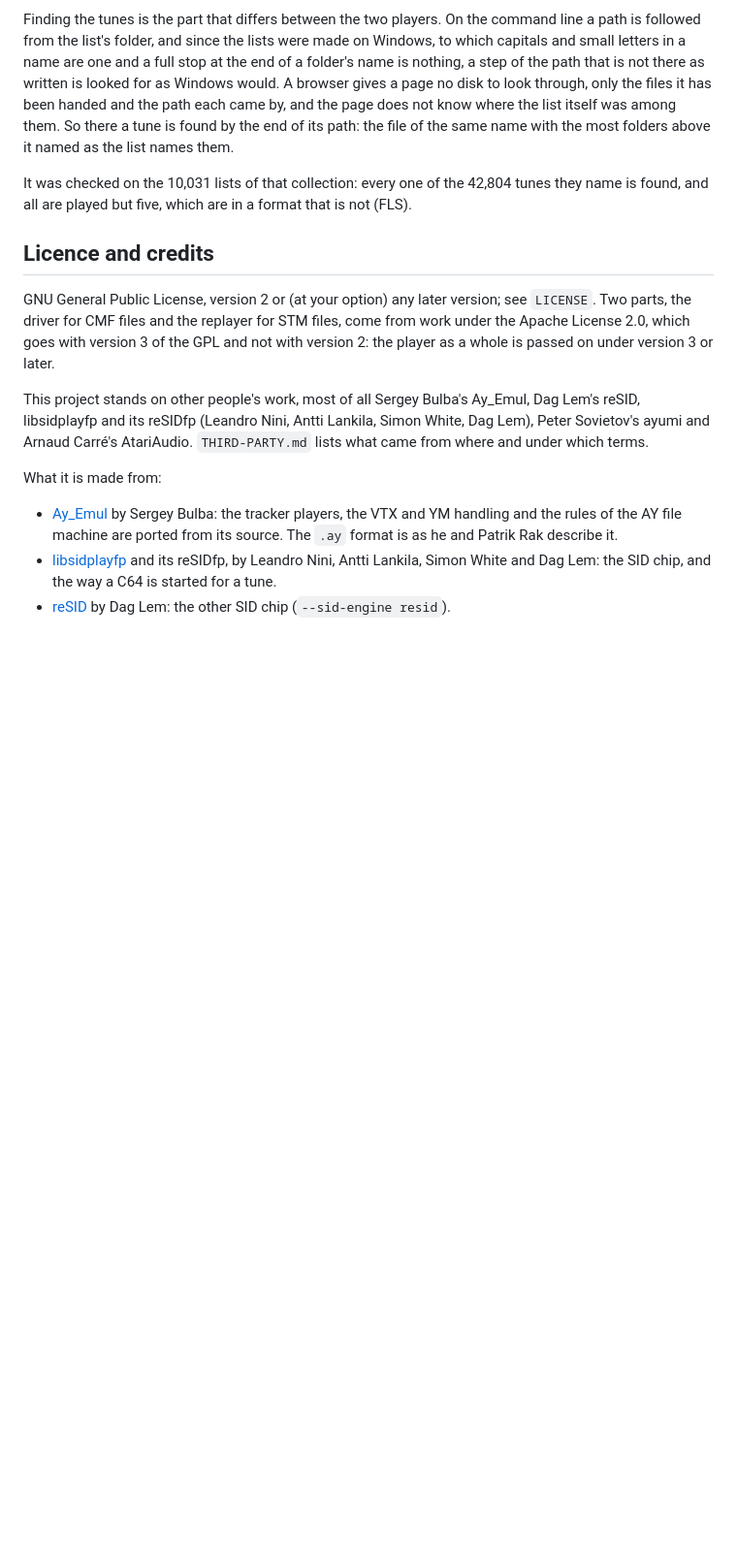
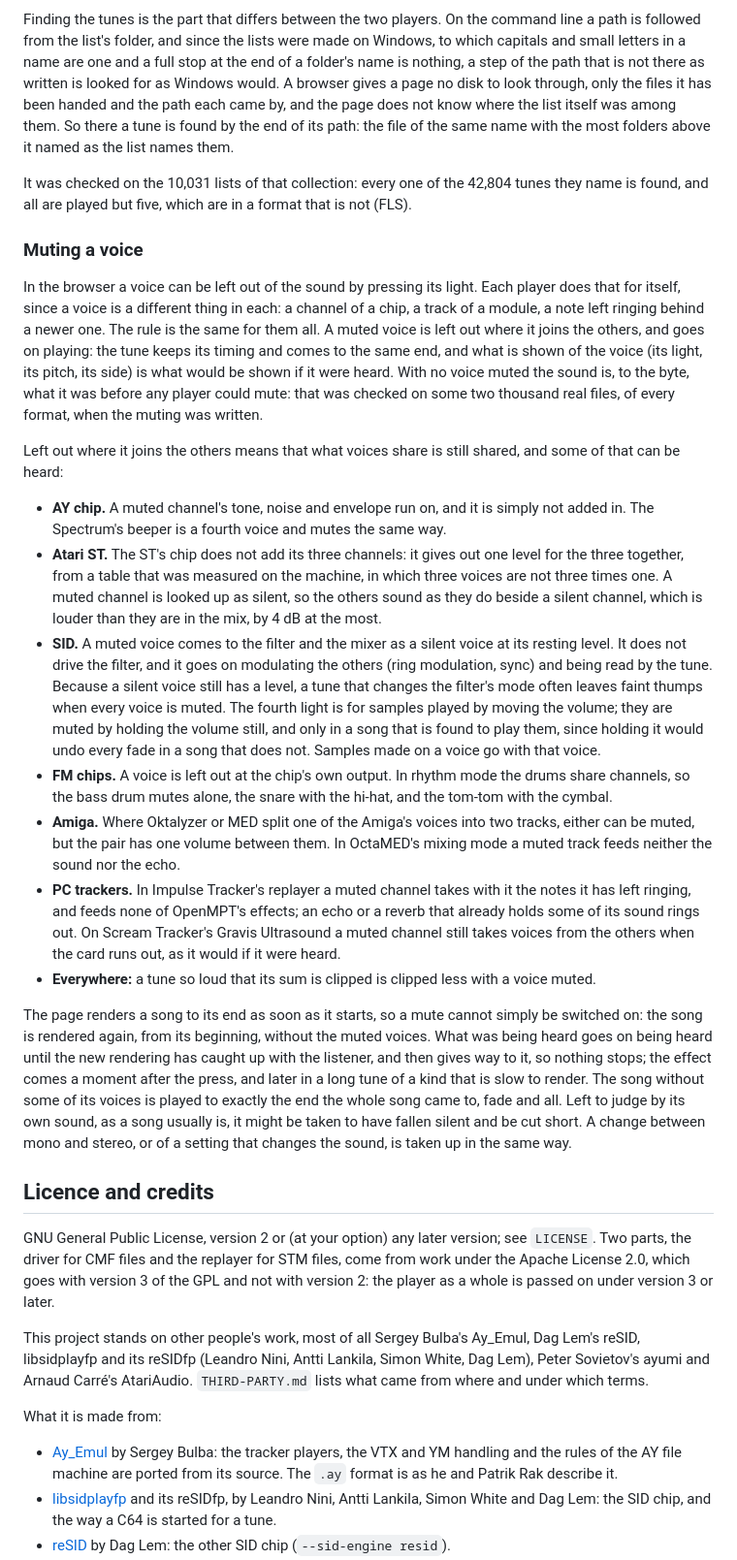
Before and after one commit to ptsochantaris/siday, a Markdown page: README.md, the part around one of its changes. Shown at 97% size. Rendered like a GitHub page; blank space fills up the shorter version.

Commit message:
README: muting a voice, in the browser section and in how it is built
Co-Authored-By: Claude Opus 5.5 <noreply@anthropic.com>

```diff
--- a/README.md
+++ b/README.md
@@ -1249,6 +1256,52 @@ path: the file of the same name with the most folders above it named as the list
 It was checked on the 10,031 lists of that collection: every one of the 42,804 tunes they name
 is found, and all are played but five, which are in a format that is not (FLS).
 
+### Muting a voice
+
+In the browser a voice can be left out of the sound by pressing its light. Each player does that for
+itself, since a voice is a different thing in each: a channel of a chip, a track of a module, a note
+left ringing behind a newer one. The rule is the same for them all. A muted voice is left out where
+it joins the others, and goes on playing: the tune keeps its timing and comes to the same end, and
+what is shown of the voice (its light, its pitch, its side) is what would be shown if it were heard.
+With no voice muted the sound is, to the byte, what it was before any player could mute: that was
+checked on some two thousand real files, of every format, when the muting was written.
+
+Left out where it joins the others means that what voices share is still shared, and some of that
+can be heard:
+
+- **AY chip.** A muted channel's tone, noise and envelope run on, and it is simply not added in. The
+  Spectrum's beeper is a fourth voice and mutes the same way.
+- **Atari ST.** The ST's chip does not add its three channels: it gives out one level for the three
+  together, from a table that was measured on the machine, in which three voices are not three times
+  one. A muted channel is looked up as silent, so the others sound as they do beside a silent
+  channel, which is louder than they are in the mix, by 4 dB at the most.
+- **SID.** A muted voice comes to the filter and the mixer as a silent voice at its resting level.
+  It does not drive the filter, and it goes on modulating the others (ring modulation, sync) and
+  being read by the tune. Because a silent voice still has a level, a tune that changes the filter's
+  mode often leaves faint thumps when every voice is muted. The fourth light is for samples played by
+  moving the volume; they are muted by holding the volume still, and only in a song that is found to
+  play them, since holding it would undo every fade in a song that does not. Samples made on a voice
+  go with that voice.
+- **FM chips.** A voice is left out at the chip's own output. In rhythm mode the drums share
+  channels, so the bass drum mutes alone, the snare with the hi-hat, and the tom-tom with the cymbal.
+- **Amiga.** Where Oktalyzer or MED split one of the Amiga's voices into two tracks, either can be
+  muted, but the pair has one volume between them. In OctaMED's mixing mode a muted track feeds
+  neither the sound nor the echo.
+- **PC trackers.** In Impulse Tracker's replayer a muted channel takes with it the notes it has left
+  ringing, and feeds none of OpenMPT's effects; an echo or a reverb that already holds some of its
+  sound rings out. On Scream Tracker's Gravis Ultrasound a muted channel still takes voices from
+  the others when the card runs out, as it would if it were heard.
+- **Everywhere:** a tune so loud that its sum is clipped is clipped less with a voice muted.
+
+The page renders a song to its end as soon as it starts, so a mute cannot simply be switched on: the
+song is rendered again, from its beginning, without the muted voices. What was being heard goes on
+being heard until the new rendering has caught up with the listener, and then gives way to it, so
+nothing stops; the effect comes a moment after the press, and later in a long tune of a kind that is
+slow to render. The song without some of its voices is played to exactly the end the whole song came
+to, fade and all. Left to judge by its own sound, as a song usually is, it might be taken to have
+fallen silent and be cut short. A change between mono and stereo, or of a setting that changes the
+sound, is taken up in the same way.
+
 ## Licence and credits
 
 GNU General Public License, version 2 or (at your option) any later version; see `LICENSE`. Two parts,
```
Also changed, not shown: other parts of README.md (+7 -0 lines).
